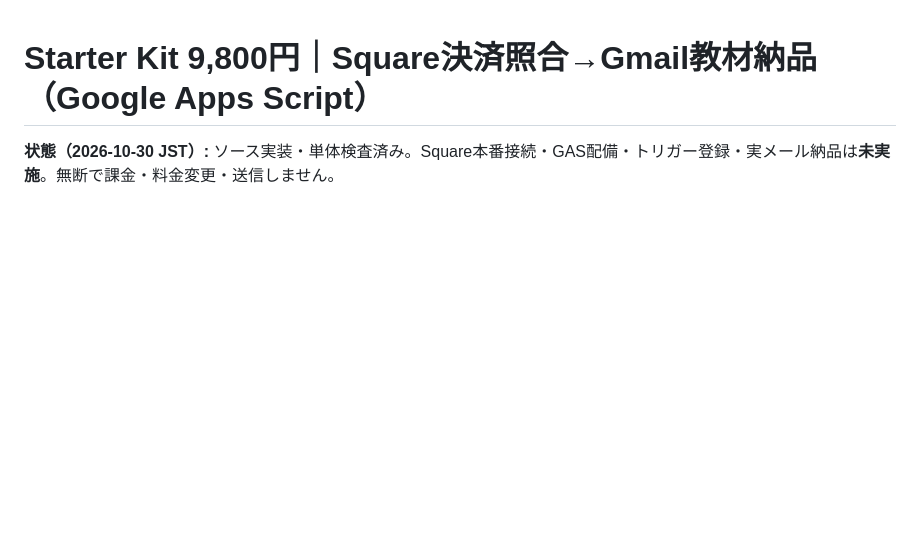
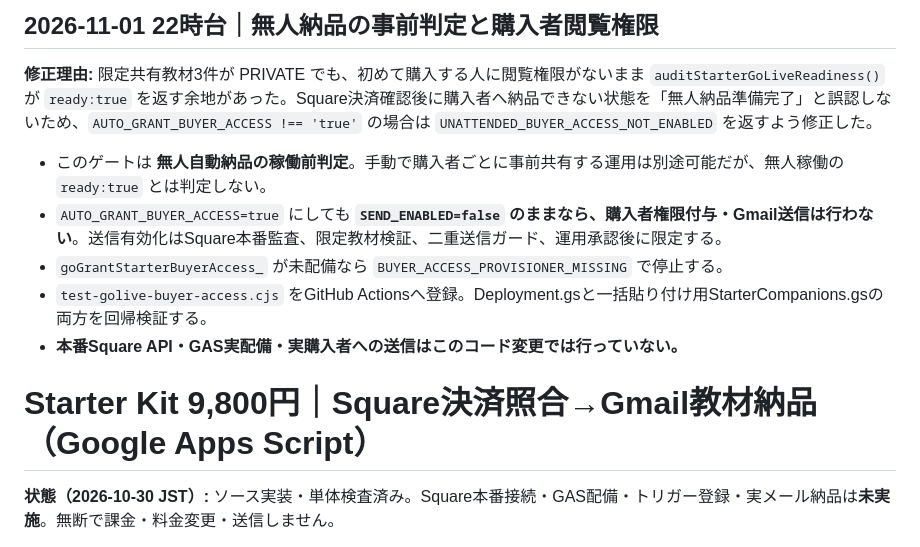
Before and after one commit to ysenterprisecorporation-ship-it/guestops-ai, a Markdown page: integrations/square-starter-fulfillment/README.md, the part around the change. GitHub-like rendering; blank space fills up the shorter version.

Commit message:
docs(starter): clarify unattended readiness requires buyer VIEW provisioning

```diff
--- a/integrations/square-starter-fulfillment/README.md
+++ b/integrations/square-starter-fulfillment/README.md
@@ -1,3 +1,13 @@
+## 2026-11-01 22時台｜無人納品の事前判定と購入者閲覧権限
+
+**修正理由:** 限定共有教材3件が PRIVATE でも、初めて購入する人に閲覧権限がないまま `auditStarterGoLiveReadiness()` が `ready:true` を返す余地があった。Square決済確認後に購入者へ納品できない状態を「無人納品準備完了」と誤認しないため、`AUTO_GRANT_BUYER_ACCESS !== 'true'` の場合は `UNATTENDED_BUYER_ACCESS_NOT_ENABLED` を返すよう修正した。
+
+- このゲートは **無人自動納品の稼働前判定**。手動で購入者ごとに事前共有する運用は別途可能だが、無人稼働の `ready:true` とは判定しない。
+- `AUTO_GRANT_BUYER_ACCESS=true` にしても **`SEND_ENABLED=false` のままなら、購入者権限付与・Gmail送信は行わない**。送信有効化はSquare本番監査、限定教材検証、二重送信ガード、運用承認後に限定する。
+- `goGrantStarterBuyerAccess_` が未配備なら `BUYER_ACCESS_PROVISIONER_MISSING` で停止する。
+- `test-golive-buyer-access.cjs` をGitHub Actionsへ登録。Deployment.gsと一括貼り付け用StarterCompanions.gsの両方を回帰検証する。
+- **本番Square API・GAS実配備・実購入者への送信はこのコード変更では行っていない。**
+
 # Starter Kit 9,800円｜Square決済照合→Gmail教材納品（Google Apps Script）
 
 **状態（2026-10-30 JST）:** ソース実装・単体検査済み。Square本番接続・GAS配備・トリガー登録・実メール納品は**未実施**。無断で課金・料金変更・送信しません。
```
